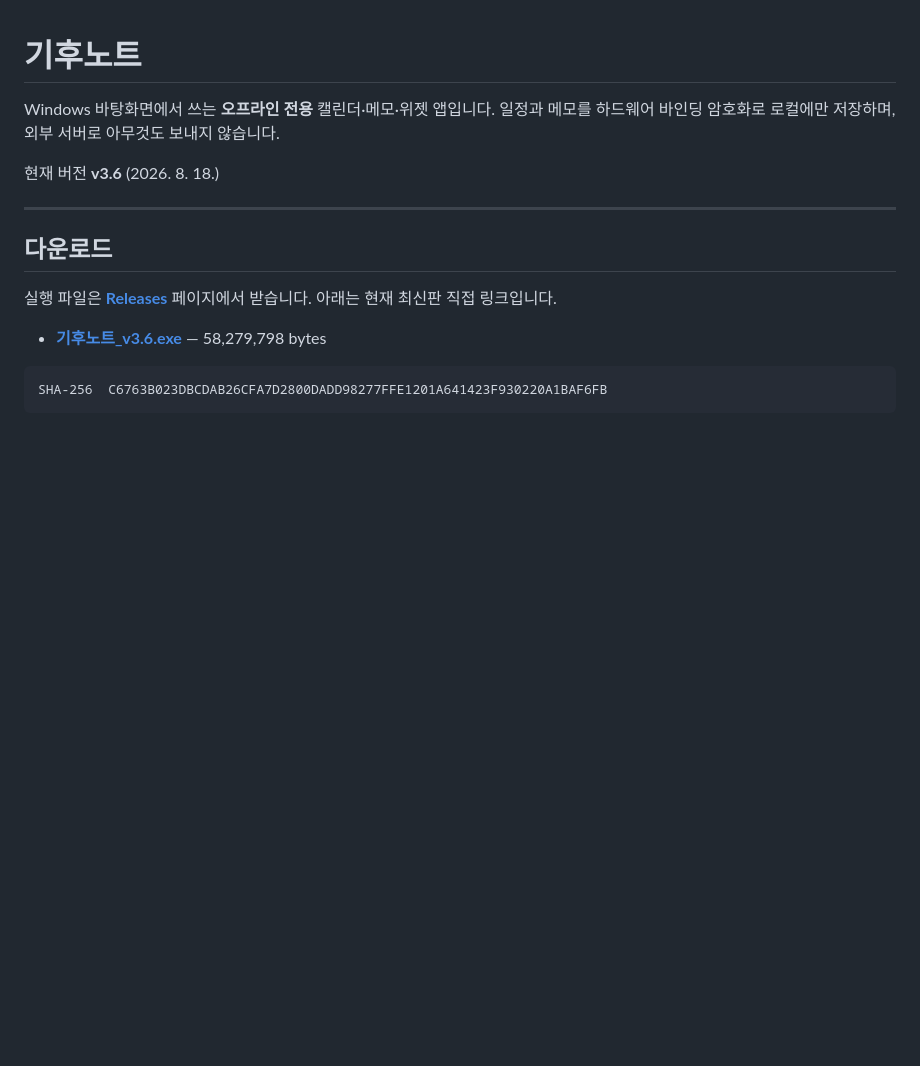
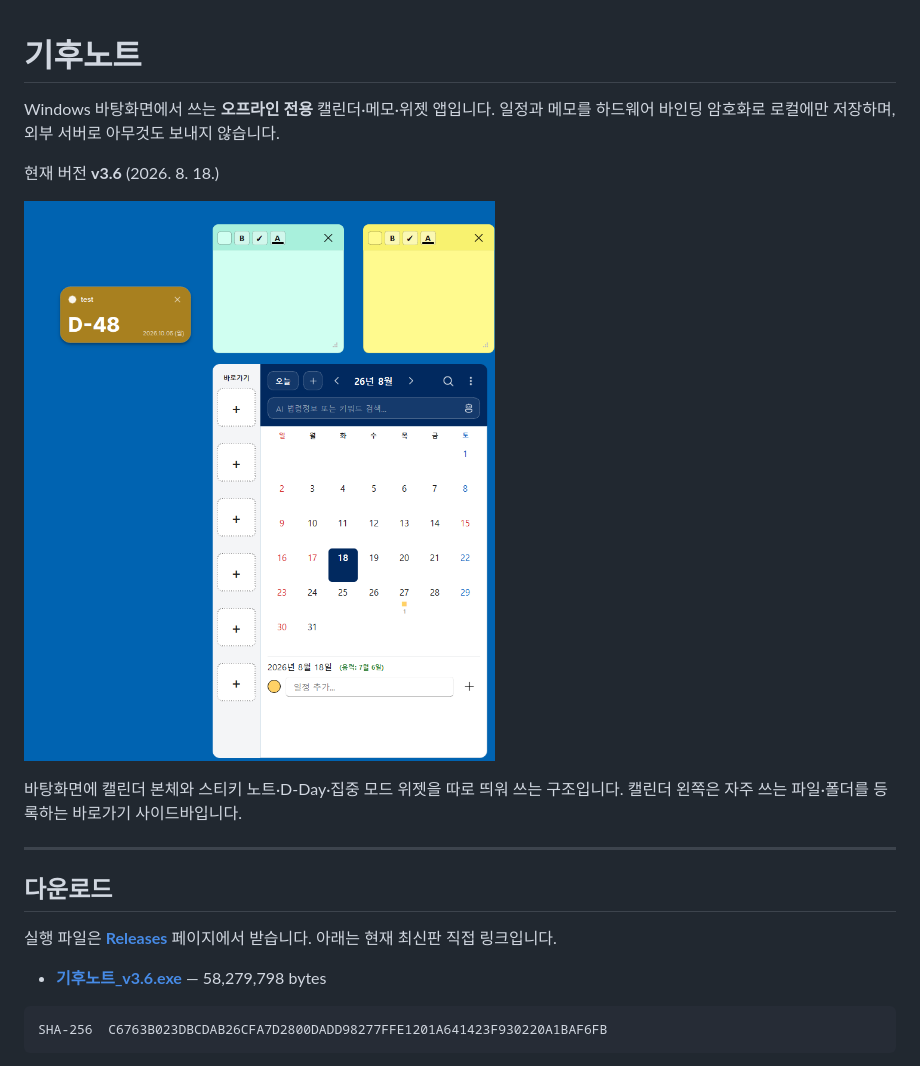
Before and after one commit to gonynim22/climate-note, a Markdown page: README.md, the part around the change. Rendered like a GitHub page; pictures changed too: docs/screenshot.png (added); blank space fills up the shorter version.

Commit message:
docs: README에 앱 화면 스크린샷 추가
방문자가 앱 모양을 바로 알아볼 수 있도록 README 상단에 화면을 넣는다.

- dist/ 는 gitignore 대상이라 docs/screenshot.png 로 옮겼다.
  원래 파일명("제목 없음.png")은 공백과 한글 때문에 URL 인코딩이
  필요해 ASCII 이름으로 바꿨다
- 캘린더 본체와 플로팅 위젯을 따로 띄우는 구조라는 설명을 함께 적었다

스크린샷에 실제 일정·메모 내용은 없다. D-Day는 "test", 스티키 노트는
비어 있는 상태다.

Co-Authored-By: Claude Opus 5 <noreply@anthropic.com>

```diff
--- a/README.md
+++ b/README.md
@@ -4,6 +4,11 @@ Windows 바탕화면에서 쓰는 **오프라인 전용** 캘린더·메모·위
 일정과 메모를 하드웨어 바인딩 암호화로 로컬에만 저장하며, 외부 서버로 아무것도 보내지 않습니다.
 
 현재 버전 **v3.6** (2026. 8. 18.)
+
+![기후노트 화면 - 바탕화면에 캘린더, D-Day 카드, 스티키 노트가 함께 떠 있는 모습](docs/screenshot.png)
+
+바탕화면에 캘린더 본체와 스티키 노트·D-Day·집중 모드 위젯을 따로 띄워 쓰는 구조입니다.
+캘린더 왼쪽은 자주 쓰는 파일·폴더를 등록하는 바로가기 사이드바입니다.
 
 ---
 
```
